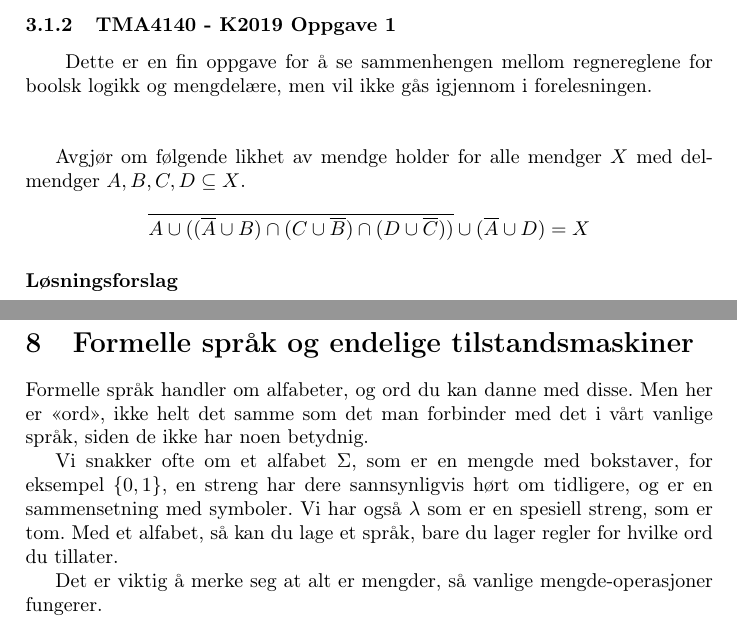
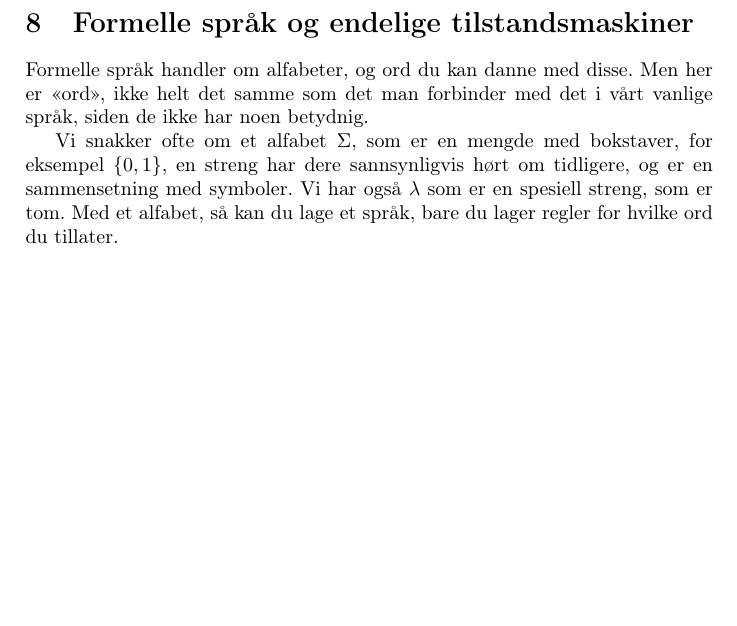
Before and after one commit to henrikhorluck/ma0301-crash-course, a LaTeX document (main.tex, which reads themes/02-sets.tex, themes/07-languages_and_FSM.tex): two parts of pages 6 and 13 of 13 before the commit and part of page 12 of 12 after it, the two joined at a grey line, cut at the place of the change, the shorter picture padded with empty space. Compiled offline with pdfLaTeX.

Commit message:
Final cleanuå

```diff
--- a/themes/02-sets.tex
+++ b/themes/02-sets.tex
@@ -38,16 +38,3 @@ Anbefaler å teste ut med venn-diagram først, for å få en intuisjon for forve
     &= A \cup \emptyset\\
     &= A
 \end{align*}
-
-\subsubsection{TMA4140 - K2019 Oppgave 1}
-
-\qquad Dette er en fin oppgave for å se sammenhengen mellom regnereglene for boolsk logikk og mengdelære, men vil ikke gås igjennom i forelesningen.
-\\\\
-
-Avgjør om følgende likhet av mendge holder for alle mendger $X$ med
-delmendger $A,B,C,D \subseteq X$.
-\[
-\overline{A \cup ((\overline{A} \cup B)\cap (C\cup \overline{B})\cap (D\cup \overline{C}))} \cup (\overline{A} \cup D) = X
-\]
-
-\paragraph*{Løsningsforslag} % TODO
--- a/themes/07-languages_and_FSM.tex
+++ b/themes/07-languages_and_FSM.tex
@@ -7,5 +7,3 @@ Vi snakker ofte om et alfabet $\Sigma$, som er en mengde med bokstaver, for ekse
 har dere sannsynligvis hørt om tidligere, og er en sammensetning med symboler. Vi har også $\lambda$ som er
 en spesiell streng, som er tom. Med et alfabet, så kan du lage et språk, bare du lager regler for
 hvilke ord du tillater.
-
-Det er viktig å merke seg at alt er mengder, så vanlige mengde-operasjoner fungerer.
```
Also changed, not shown: themes/00-introduction.tex (+1 -1 lines), themes/01-boolean_logic.tex (+0 -1 lines), themes/03-induction.tex (+1 -1 lines), themes/04-relations.tex (+1 -1 lines), themes/05-combinatorics.tex (+0 -1 lines), main.pdf.
